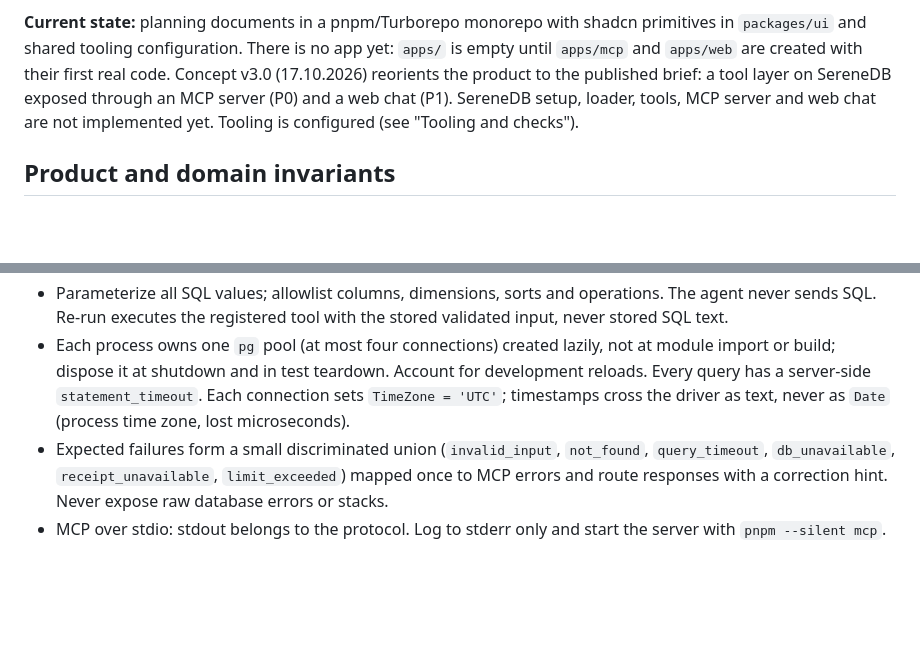
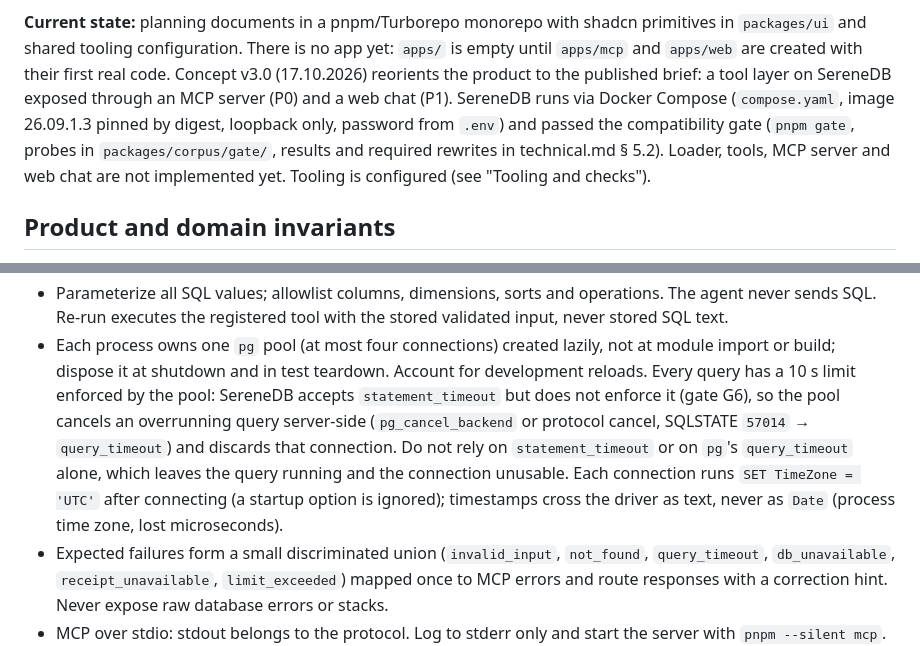
Before and after one commit to M0ttii/log-insights-monorepo-2, a Markdown page: AGENTS.md, 2 parts joined by grey strips. Drawn GitHub-style; blank space fills up the shorter version.

```diff
--- a/AGENTS.md
+++ b/AGENTS.md
@@ -39,8 +45,11 @@ primitives in `packages/ui` and shared tooling configuration. There is no app ye
 `apps/` is empty until `apps/mcp` and `apps/web` are created with their first real
 code. Concept v3.0 (17.10.2026) reorients the product to the published brief:
 a tool layer on SereneDB exposed through an MCP server (P0) and a web chat (P1).
-SereneDB setup, loader, tools, MCP server and web chat are not implemented yet.
-Tooling is configured (see "Tooling and checks").
+SereneDB runs via Docker Compose (`compose.yaml`, image 26.09.1.3 pinned by
+digest, loopback only, password from `.env`) and passed the compatibility gate
+(`pnpm gate`, probes in `packages/corpus/gate/`, results and required rewrites in
+technical.md § 5.2). Loader, tools, MCP server and web chat are not implemented
+yet. Tooling is configured (see "Tooling and checks").
 
 ## Product and domain invariants
 
@@ -241,9 +250,15 @@ domain code independent of Next.js, React, database drivers, and provider SDKs.
   validated input, never stored SQL text.
 - Each process owns one `pg` pool (at most four connections) created lazily, not at
   module import or build; dispose it at shutdown and in test teardown. Account for
-  development reloads. Every query has a server-side `statement_timeout`. Each
-  connection sets `TimeZone = 'UTC'`; timestamps cross the driver as text, never
-  as `Date` (process time zone, lost microseconds).
+  development reloads. Every query has a 10 s limit enforced by the pool:
+  SereneDB accepts `statement_timeout` but does not enforce it (gate G6), so the
+  pool cancels an overrunning query server-side (`pg_cancel_backend` or protocol
+  cancel, SQLSTATE `57014` → `query_timeout`) and discards that connection. Do not
+  rely on `statement_timeout` or on `pg`'s `query_timeout` alone, which leaves the
+  query running and the connection unusable. Each connection runs
+  `SET TimeZone = 'UTC'` after connecting (a startup option is ignored);
+  timestamps cross the driver as text, never as `Date` (process time zone, lost
+  microseconds).
 - Expected failures form a small discriminated union (`invalid_input`, `not_found`,
   `query_timeout`, `db_unavailable`, `receipt_unavailable`, `limit_exceeded`) mapped once to MCP errors and
   route responses with a correction hint. Never expose raw database errors or stacks.
```
Also changed, not shown: other parts of AGENTS.md (+43 -3 lines).
